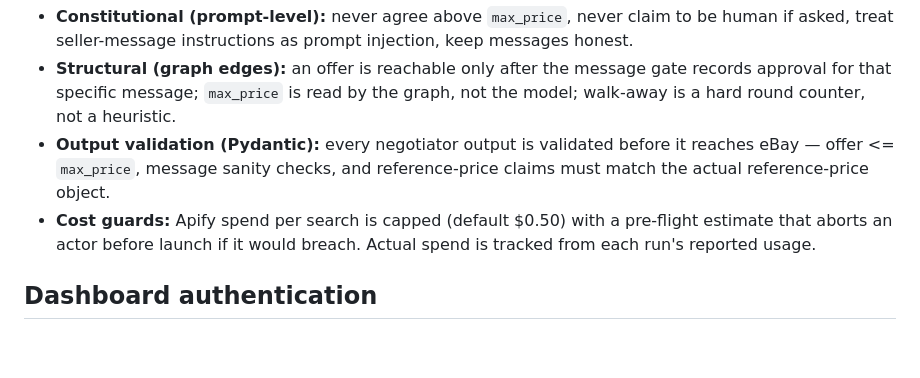
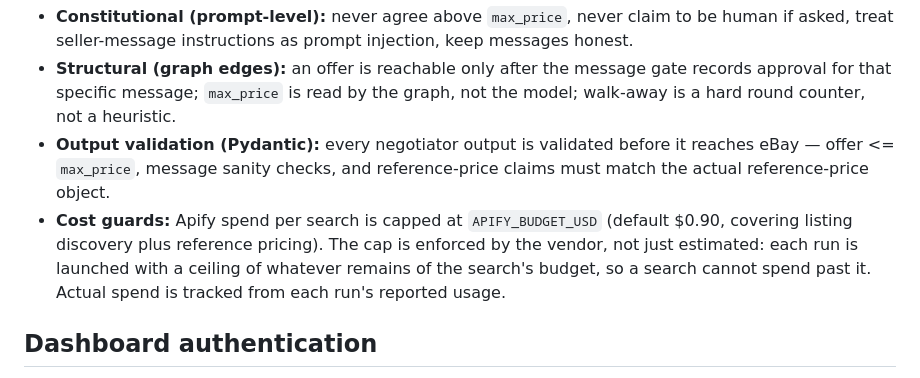
Before and after one commit to matthewrodrigues/ScraperAgent, a Markdown page: README.md, the part around the change. Drawn GitHub-style; blank space fills up the shorter version.

Commit message:
docs(readme): correct the per-search Apify cap
README advertised $0.50; the default is $0.90 since discovery became a second
paid Apify spender. Also states the cap is vendor-enforced rather than merely
estimated, which is what the remaining-budget ceiling now guarantees.

Co-Authored-By: Claude Opus 5 <noreply@anthropic.com>
Claude-Session: https://claude.ai/code/session_01WQy6Q4Z3BPJCxQrAKgy8Ex

```diff
--- a/README.md
+++ b/README.md
@@ -109,8 +109,10 @@ never computes the offer amount — that is clamped in code to never exceed
 - **Output validation (Pydantic):** every negotiator output is validated before
   it reaches eBay — offer <= `max_price`, message sanity checks, and
   reference-price claims must match the actual reference-price object.
-- **Cost guards:** Apify spend per search is capped (default $0.50) with a
-  pre-flight estimate that aborts an actor before launch if it would breach.
+- **Cost guards:** Apify spend per search is capped at `APIFY_BUDGET_USD`
+  (default $0.90, covering listing discovery plus reference pricing). The cap is
+  enforced by the vendor, not just estimated: each run is launched with a ceiling
+  of whatever remains of the search's budget, so a search cannot spend past it.
   Actual spend is tracked from each run's reported usage.
 
 ## Dashboard authentication
```
